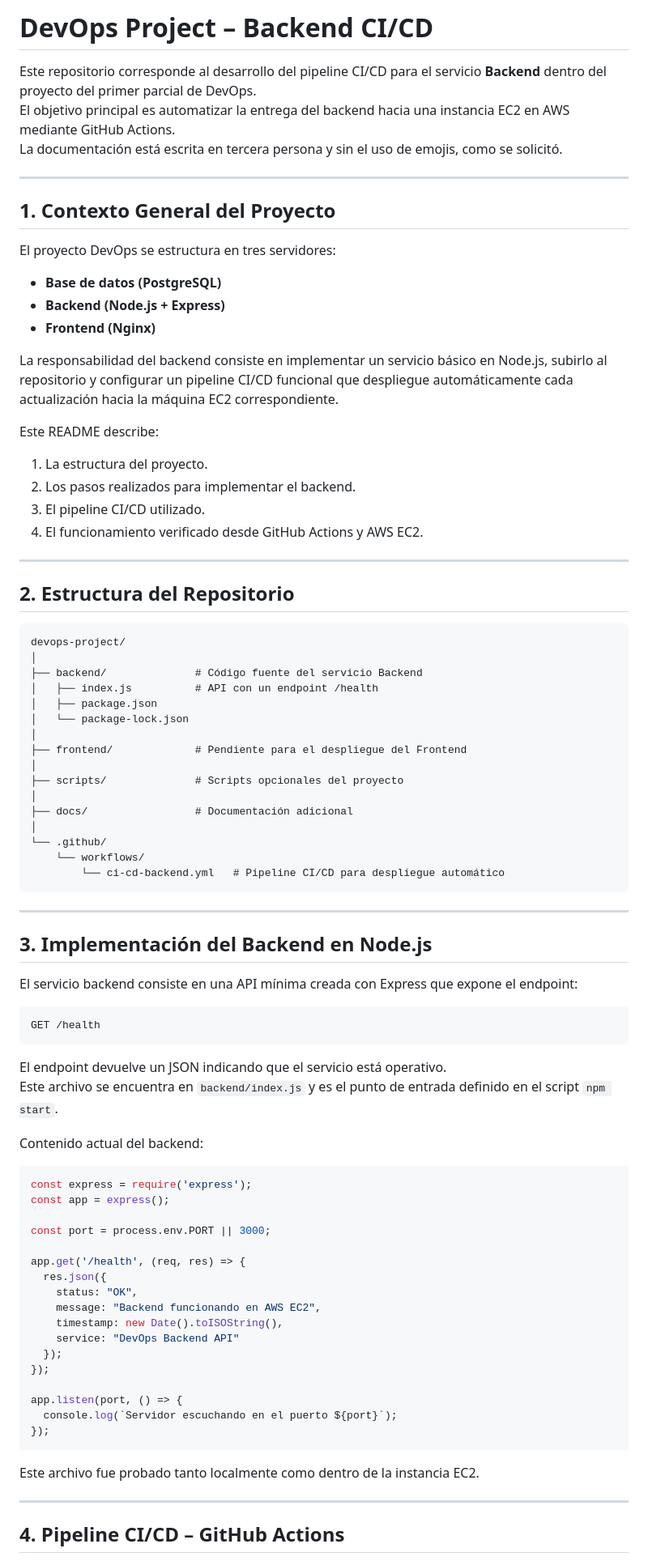
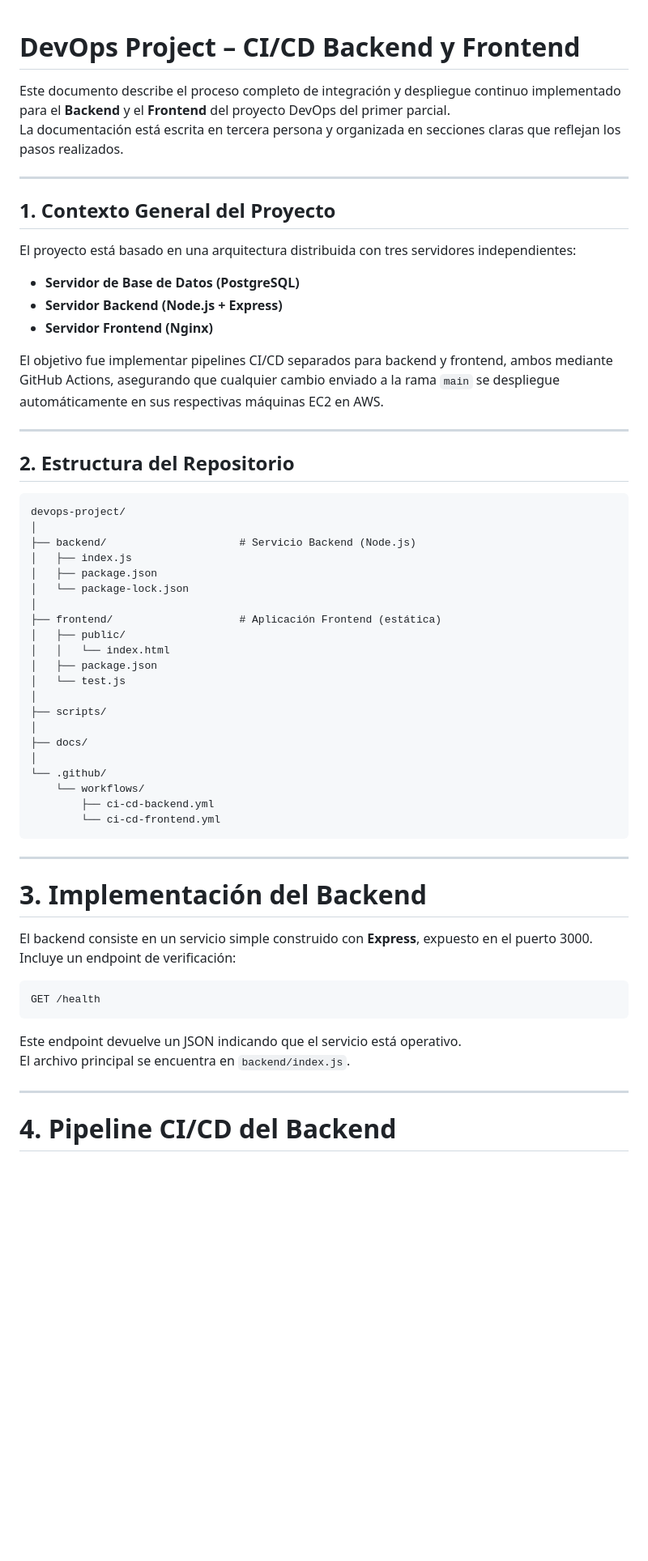
Before and after one commit to mel79847/devops-project, a Markdown page: README.md, the part around one of its changes. Shown at 81% size. Drawn GitHub-style; blank space fills up the shorter version.

Commit message:
Revise README for CI/CD Backend and Frontend
Updated README to reflect changes in project structure and CI/CD processes for both Backend and Frontend.

````diff
--- a/README.md
+++ b/README.md
@@ -1,27 +1,20 @@
-# DevOps Project – Backend CI/CD
 
-Este repositorio corresponde al desarrollo del pipeline CI/CD para el servicio **Backend** dentro del proyecto del primer parcial de DevOps.
-El objetivo principal es automatizar la entrega del backend hacia una instancia EC2 en AWS mediante GitHub Actions.
-La documentación está escrita en tercera persona y sin el uso de emojis, como se solicitó.
+# DevOps Project – CI/CD Backend y Frontend
+
+Este documento describe el proceso completo de integración y despliegue continuo implementado para el **Backend** y el **Frontend** del proyecto DevOps del primer parcial.
+La documentación está escrita en tercera persona y organizada en secciones claras que reflejan los pasos realizados.
 
 ---
 
 ## 1. Contexto General del Proyecto
 
-El proyecto DevOps se estructura en tres servidores:
+El proyecto está basado en una arquitectura distribuida con tres servidores independientes:
 
-- **Base de datos (PostgreSQL)**
-- **Backend (Node.js + Express)**
-- **Frontend (Nginx)**
+- **Servidor de Base de Datos (PostgreSQL)**
+- **Servidor Backend (Node.js + Express)**
+- **Servidor Frontend (Nginx)**
 
-La responsabilidad del backend consiste en implementar un servicio básico en Node.js, subirlo al repositorio y configurar un pipeline CI/CD funcional que despliegue automáticamente cada actualización hacia la máquina EC2 correspondiente.
-
-Este README describe:
-
-1. La estructura del proyecto.
-2. Los pasos realizados para implementar el backend.
-3. El pipeline CI/CD utilizado.
-4. El funcionamiento verificado desde GitHub Actions y AWS EC2.
+El objetivo fue implementar pipelines CI/CD separados para backend y frontend, ambos mediante GitHub Actions, asegurando que cualquier cambio enviado a la rama `main` se despliegue automáticamente en sus respectivas máquinas EC2 en AWS.
 
 ---
 
@@ -30,60 +23,42 @@ Este README describe:
 ```
 devops-project/
 │
-├── backend/              # Código fuente del servicio Backend
-│   ├── index.js          # API con un endpoint /health
+├── backend/                     # Servicio Backend (Node.js)
+│   ├── index.js
 │   ├── package.json
 │   └── package-lock.json
 │
-├── frontend/             # Pendiente para el despliegue del Frontend
+├── frontend/                    # Aplicación Frontend (estática)
+│   ├── public/
+│   │   └── index.html
+│   ├── package.json
+│   └── test.js
 │
-├── scripts/              # Scripts opcionales del proyecto
+├── scripts/
 │
-├── docs/                 # Documentación adicional
+├── docs/
 │
 └── .github/
     └── workflows/
-        └── ci-cd-backend.yml   # Pipeline CI/CD para despliegue automático
+        ├── ci-cd-backend.yml
+        └── ci-cd-frontend.yml
 ```
 
 ---
 
-## 3. Implementación del Backend en Node.js
+# 3. Implementación del Backend
 
-El servicio backend consiste en una API mínima creada con Express que expone el endpoint:
+El backend consiste en un servicio simple construido con **Express**, expuesto en el puerto 3000.
+Incluye un endpoint de verificación:
 
 ```
 GET /health
 ```
 
-El endpoint devuelve un JSON indicando que el servicio está operativo.
-Este archivo se encuentra en `backend/index.js` y es el punto de entrada definido en el script `npm start`.
-
-Contenido actual del backend:
-
-```js
-const express = require('express');
-const app = express();
-
-const port = process.env.PORT || 3000;
-
-app.get('/health', (req, res) => {
-  res.json({
-    status: "OK",
-    message: "Backend funcionando en AWS EC2",
-    timestamp: new Date().toISOString(),
-    service: "DevOps Backend API"
-  });
-});
-
-app.listen(port, () => {
-  console.log(`Servidor escuchando en el puerto ${port}`);
-});
-```
-
-Este archivo fue probado tanto localmente como dentro de la instancia EC2.
+Este endpoint devuelve un JSON indicando que el servicio está operativo.
+El archivo principal se encuentra en `backend/index.js`.
 
 ---
 
-## 4. Pipeline CI/CD – GitHub Actions
+# 4. Pipeline CI/CD del Backend
 
````
Also changed, not shown: other parts of README.md (+68 -77 lines).
